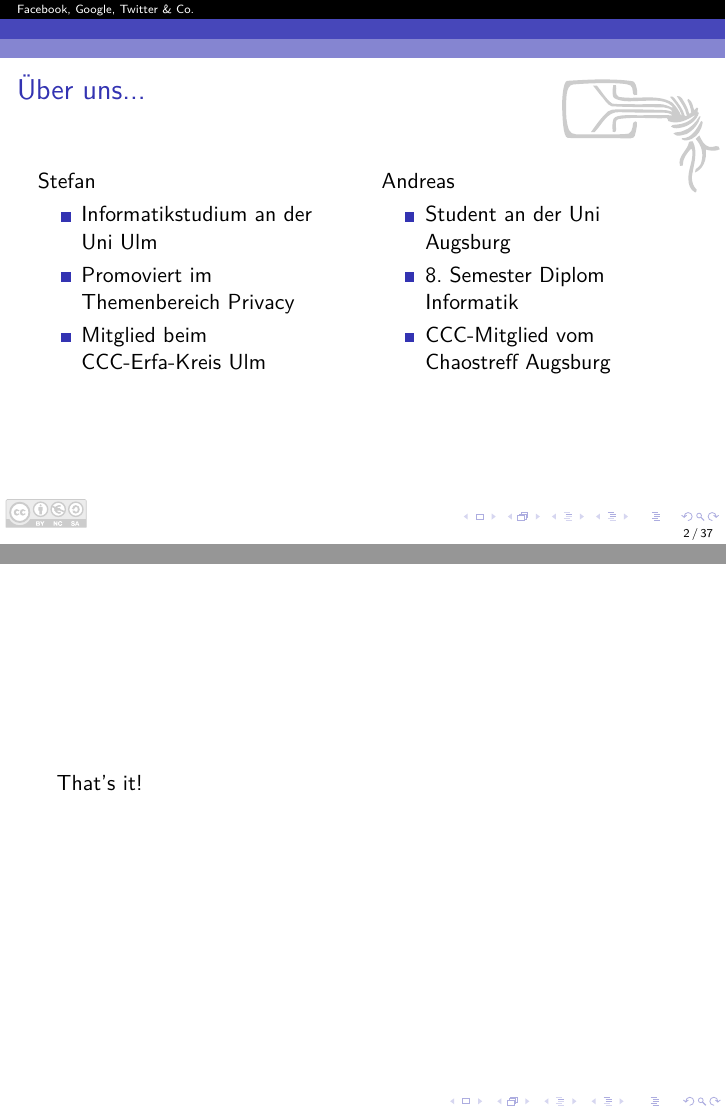
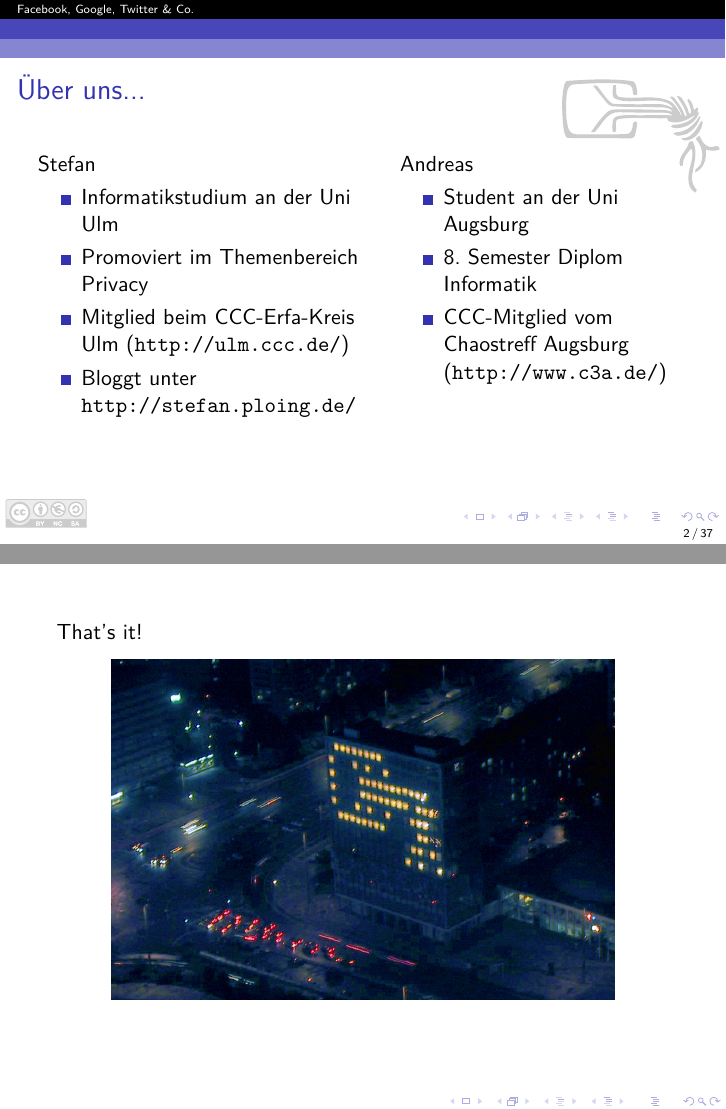
Before and after one commit to Skyr/Vortrag-SocialnetworksGoogleChat, LaTeX slides (SocialnetworksGoogleChat.tex): pages 2 and 43 of 44, joined at a grey line. Compiled offline with pdfLaTeX.

Commit message:
Schlussfolie

```diff
--- a/SocialnetworksGoogleChat.tex
+++ b/SocialnetworksGoogleChat.tex
@@ -48,19 +48,20 @@
 
 \begin{frame}{Über uns...}
 	\begin{columns}[t]
-		\column{.5\textwidth}
+		\column{.53\textwidth}
 			Stefan
 			\begin{itemize}
 				\item Informatikstudium an der Uni Ulm
 				\item Promoviert im Themenbereich Privacy
-				\item Mitglied beim CCC-Erfa-Kreis Ulm
+				\item Mitglied beim CCC-Erfa-Kreis Ulm (\url{http://ulm.ccc.de/})
+				\item Bloggt unter \\ \url{http://stefan.ploing.de/}
 			\end{itemize}
-		\column{.5\textwidth}
+		\column{.47\textwidth}
 			Andreas
 			\begin{itemize}
 				\item Student an der Uni Augsburg
 				\item 8. Semester Diplom Informatik
-				\item CCC-Mitglied vom Chaostreff Augsburg
+				\item CCC-Mitglied vom Chaostreff Augsburg (\url{http://www.c3a.de/})
 			\end{itemize}
 	\end{columns}
 	\vfill
@@ -101,7 +102,10 @@
 \input{4-massnahmen}
 
 \begin{frame}[plain]
-That's it!
+	That's it!
+	\begin{center}
+		\pgfimage[height=6cm]{bilder/chaosknoten-fernsehturm}
+	\end{center}
 \end{frame}
 
 \begin{frame}[plain]
```
Also changed, not shown: bilder/chaosknoten-fernsehturm.jpg (added), SocialnetworksGoogleChat.tex (2 more changed lines).
